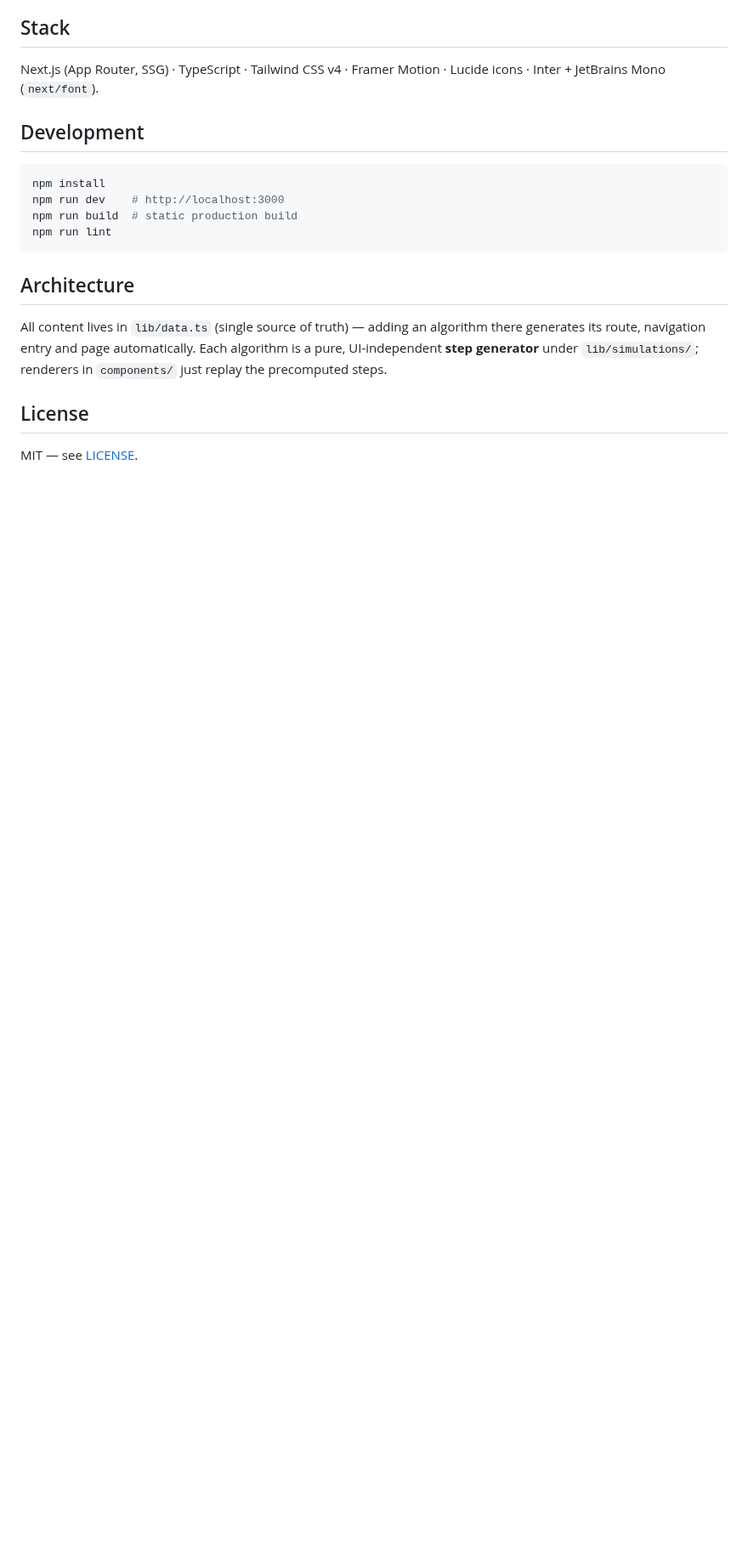
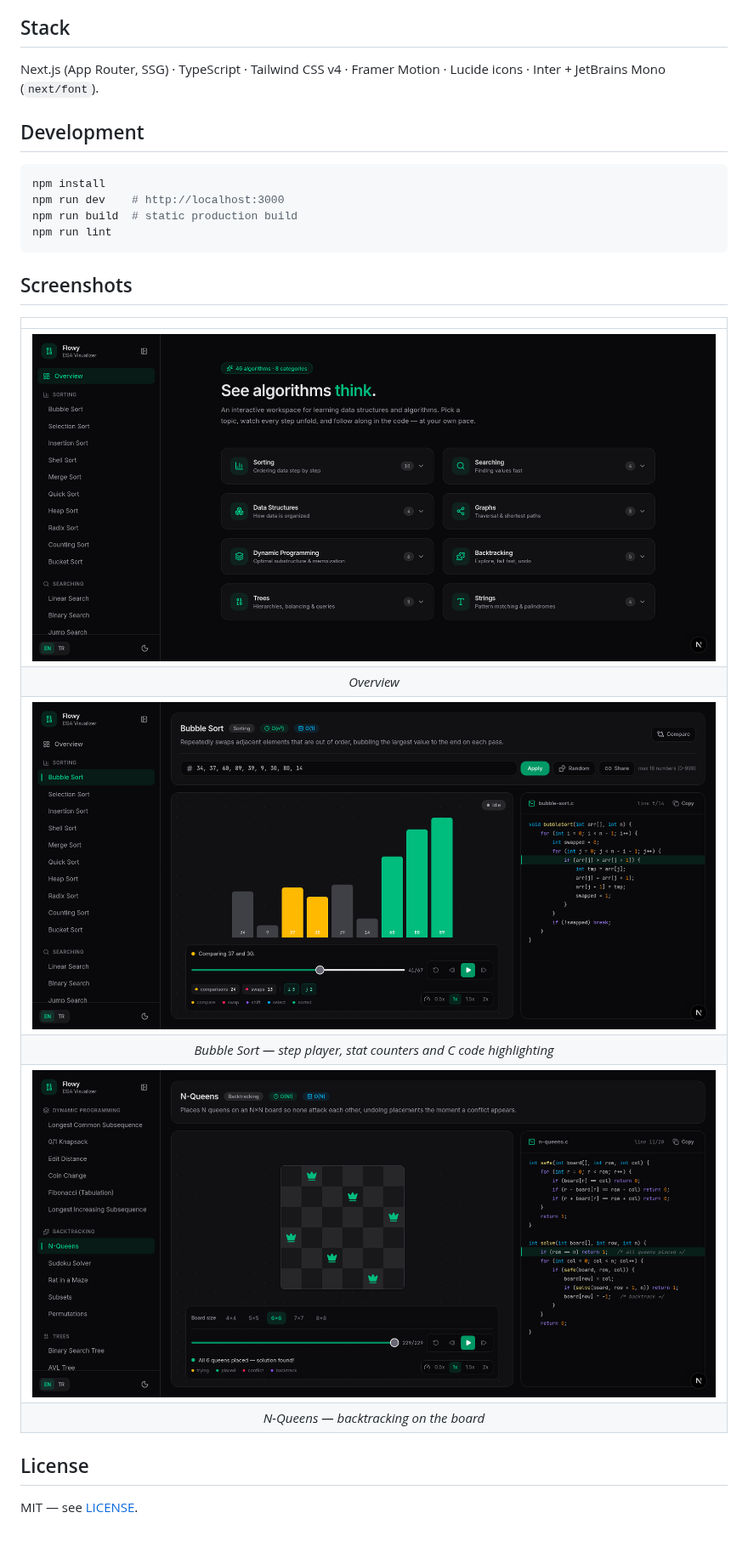
Before and after one commit to batuhanmeral/dsa-visualizer, a Markdown page: README.md, the part around one of its changes. Shown at 85% size. GitHub-like rendering; pictures changed too: docs/bubble_sort.png (added), docs/n_queens.png (added), docs/overview.png (added); blank space fills up the shorter version.

Commit message:
docs: add screenshots to README

````diff
--- a/README.md
+++ b/README.md
@@ -49,13 +49,16 @@ npm run build  # static production build
 npm run lint
 ```
 
-## Architecture
+## Screenshots
 
-All content lives in `lib/data.ts` (single source of truth) — adding an
-algorithm there generates its route, navigation entry and page automatically.
-Each algorithm is a pure, UI-independent **step generator** under
-`lib/simulations/`; renderers in `components/` just replay the precomputed
-steps.
+| |
+| :---: |
+| <img src="docs/overview.png" alt="Overview — category grid" width="850"> |
+| *Overview* |
+| <img src="docs/bubble_sort.png" alt="Bubble Sort visualization" width="850"> |
+| *Bubble Sort — step player, stat counters and C code highlighting* |
+| <img src="docs/n_queens.png" alt="N-Queens backtracking visualization" width="850"> |
+| *N-Queens — backtracking on the board* |
 
 ## License
 
````
Also changed, not shown: other parts of README.md (+1 -1 lines).
